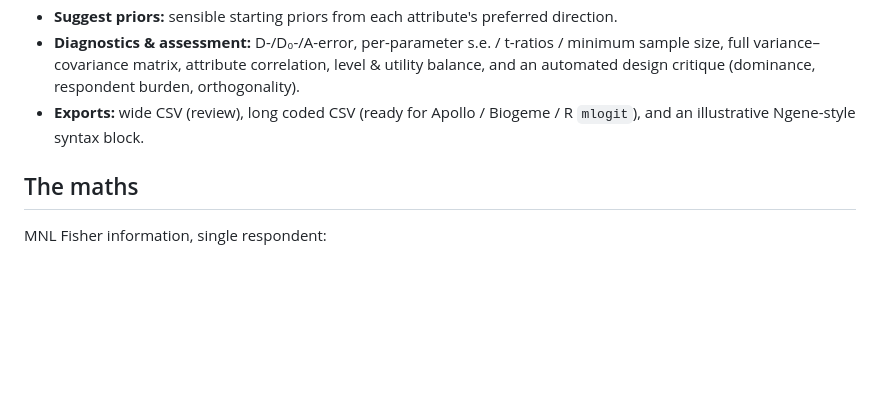
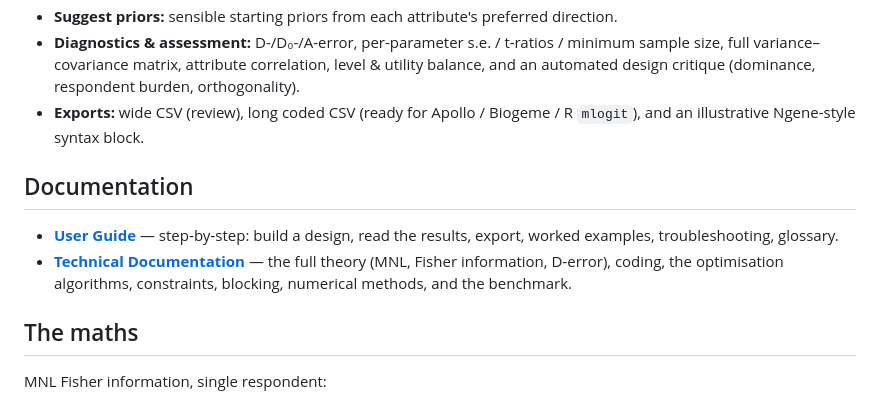
Before and after one commit to Chi-Hoong/choice-design, a Markdown page: README.md, the part around the change. Drawn GitHub-style; blank space fills up the shorter version.

```diff
--- a/README.md
+++ b/README.md
@@ -33,6 +33,13 @@ python3 -m http.server 8011    # then visit http://localhost:8011
 - **Exports:** wide CSV (review), long coded CSV (ready for Apollo / Biogeme / R `mlogit`), and an
   illustrative Ngene-style syntax block.
 
+## Documentation
+
+- **[User Guide](docs/USER_GUIDE.md)** — step‑by‑step: build a design, read the results, export, worked
+  examples, troubleshooting, glossary.
+- **[Technical Documentation](docs/TECHNICAL.md)** — the full theory (MNL, Fisher information, D‑error),
+  coding, the optimisation algorithms, constraints, blocking, numerical methods, and the benchmark.
+
 ## The maths
 
 MNL Fisher information, single respondent:
```
Also changed, not shown: docs/TECHNICAL.md (added, +377 -0 lines), docs/USER_GUIDE.md (added, +281 -0 lines).
